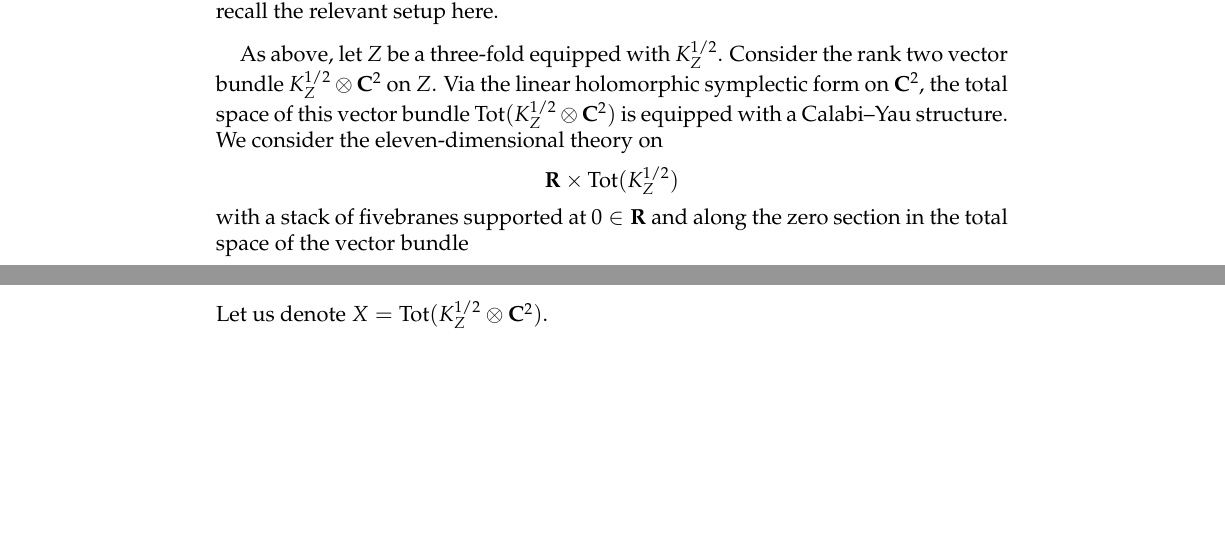
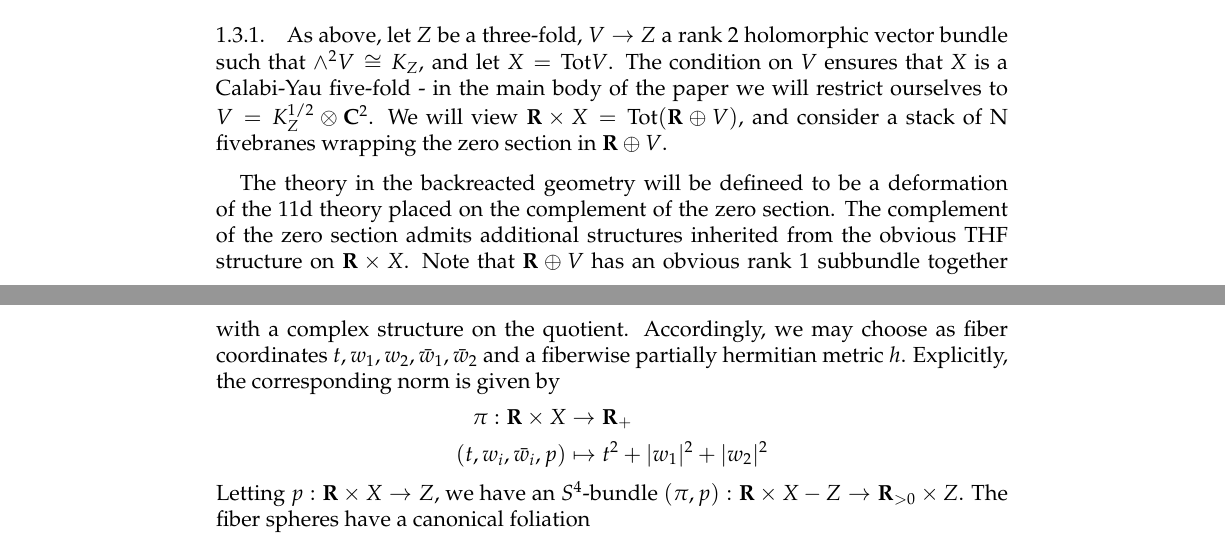
Before and after one commit to brianrwilliams/mtheory, a LaTeX paper (fivebranes/main.tex, which reads fivebranes/twisted.tex): two parts of pages 3 and 4 of 26, joined at a grey line, cut at the place of the change, the shorter picture padded with empty space. Compiled offline with pdfLaTeX.

Commit message:
backreactions setup

```diff
--- a/fivebranes/twisted.tex
+++ b/fivebranes/twisted.tex
@@ -158,21 +158,19 @@ In the (degenerate) BV formalism, this free theory can be packaged into the data
 \]
 The full space of BV fields is simply $\Pi \cL_{single}$.
 
-\parsec[s:coupling]
+\subsection{Twisted Backreactions}
 
-The holographic description of the ${\rm AdS}_7 \times S^4$ background in eleven-dimensional supergravity is obtained by backreacting a number of fivebranes \brian{references}.
-In \cite{RSW} we gave a description of the twisted avatar of this background and described how it arises by backreacting a number of holomorphically twisted fivebranes.
-We briefly recall the relevant setup here.
+In eleven-dimensional supergravity, the ${\rm AdS}_7 \times S^4$ and ${\rm AdS}_{4}\times S^{7}$ backgrounds are obtained by backreacting a number of fivebranes and membranes respectively in flat space \brian{references}.
 
-As above, let $Z$ be a three-fold equipped with $K^{1/2}_Z$.
-Consider the rank two vector bundle $K^{1/2}_Z \otimes \C^2$ on $Z$.
-Via the linear holomorphic symplectic form on $\C^2$, the total space of this vector bundle ${\rm Tot}(K^{1/2}_Z \otimes \C^2)$ is equipped with a Calabi--Yau structure.
-We consider the eleven-dimensional theory on
-\[
-\R \times {\rm Tot}(K^{1/2}_Z)
-\]
-with a stack of fivebranes supported at $0 \in \R$ and along the zero section in the total space of the vector bundle
-\[
-0 \times Z \subset \R \times {\rm Tot}(K^{1/2}_Z \otimes \C^2)  .
-\]
-Let us denote $X = {\rm Tot}(K^{1/2}_Z \otimes \C^2)$.
+In \cite{RSW} we gave descriptions of twisted versions of these backgrounds. We recall the results therein, adapted to our situation.
+
+\parsec
+
+As above, let $Z$ be a three-fold, $V\to Z$ a rank 2 holomorphic vector bundle such that $\wedge^{2} V \cong K_{Z}$, and let $X = {\rm Tot}V$. The condition on $V$ ensures that $X$ is a Calabi-Yau five-fold - in the main body of the paper we will restrict ourselves to $V = K_{Z}^{1/2}\otimes \C^{2}$. We will view $\R\times X = {\rm Tot}(\R\oplus V)$, and consider a stack of N fivebranes wrapping the zero section in $\R\oplus V$.
+
+The theory in the backreacted geometry will be defineed to be a deformation of the 11d theory placed on the complement of the zero section. The complement of the zero section admits additional structures inherited from the obvious THF structure on $\R \times X$. Note that $\R\oplus V$ has an obvious rank 1 subbundle together with a complex structure on the quotient. Accordingly, we may choose as fiber coordinates $t, w_{1}, w_{2}, \bar w_{1}, \bar w_{2}$ and a fiberwise partially hermitian metric $h$. Explicitly, the corresponding norm is given by
+\begin{align*}
+ \pi:  \R\times X & \to \R_{+} \\
+  (t, w_{i}, \bar{w_{i}}, p)& \mapsto t^{2} + |w_{1}|^{2}+|w_{2}|^{2}
+\end{align*}
+Letting $p : \R\times X \to Z$, we have an $S^{4}$-bundle $(\pi, p) : \R\times X - Z \to \R_{>0}\times Z$. The fiber spheres have a canonical foliation
```
Also changed, not shown: fivebranes/twisted.tex (9 more changed lines).
